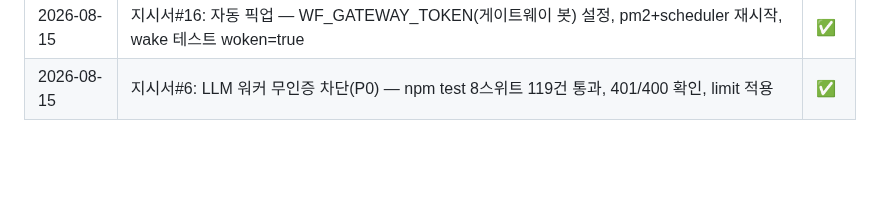
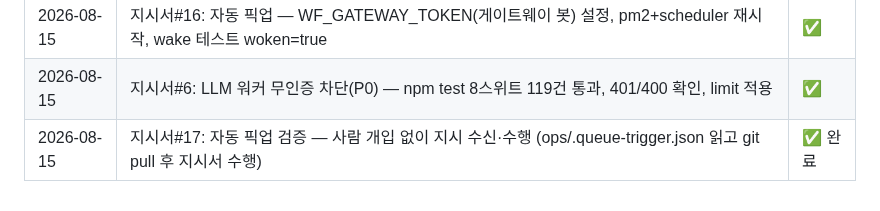
Before and after one commit to joker8awesome/workflow-builder, a Markdown page: deepbot_action.md, the part around the change. Rendered like a GitHub page; blank space fills up the shorter version.

Commit message:
docs: 자동 픽업 검증 로그 (#17)

```diff
--- a/deepbot_action.md
+++ b/deepbot_action.md
@@ -230,3 +230,4 @@ agent.payload.get / report / checkpoint
 | 2026-08-15 | 지시서#15: 큐 정리(163·164·165·167·168 completed), 배포(135건), 웹훅 유지(true), 스키마 덤프 20테이블, 기동방식 답변 | ✅ |
 | 2026-08-15 | 지시서#16: 자동 픽업 — WF_GATEWAY_TOKEN(게이트웨이 봇) 설정, pm2+scheduler 재시작, wake 테스트 woken=true | ✅ |
 | 2026-08-15 | 지시서#6: LLM 워커 무인증 차단(P0) — npm test 8스위트 119건 통과, 401/400 확인, limit 적용 | ✅ |
+| 2026-08-15 | 지시서#17: 자동 픽업 검증 — 사람 개입 없이 지시 수신·수행 (ops/.queue-trigger.json 읽고 git pull 후 지시서 수행) | ✅ 완료 |
```
